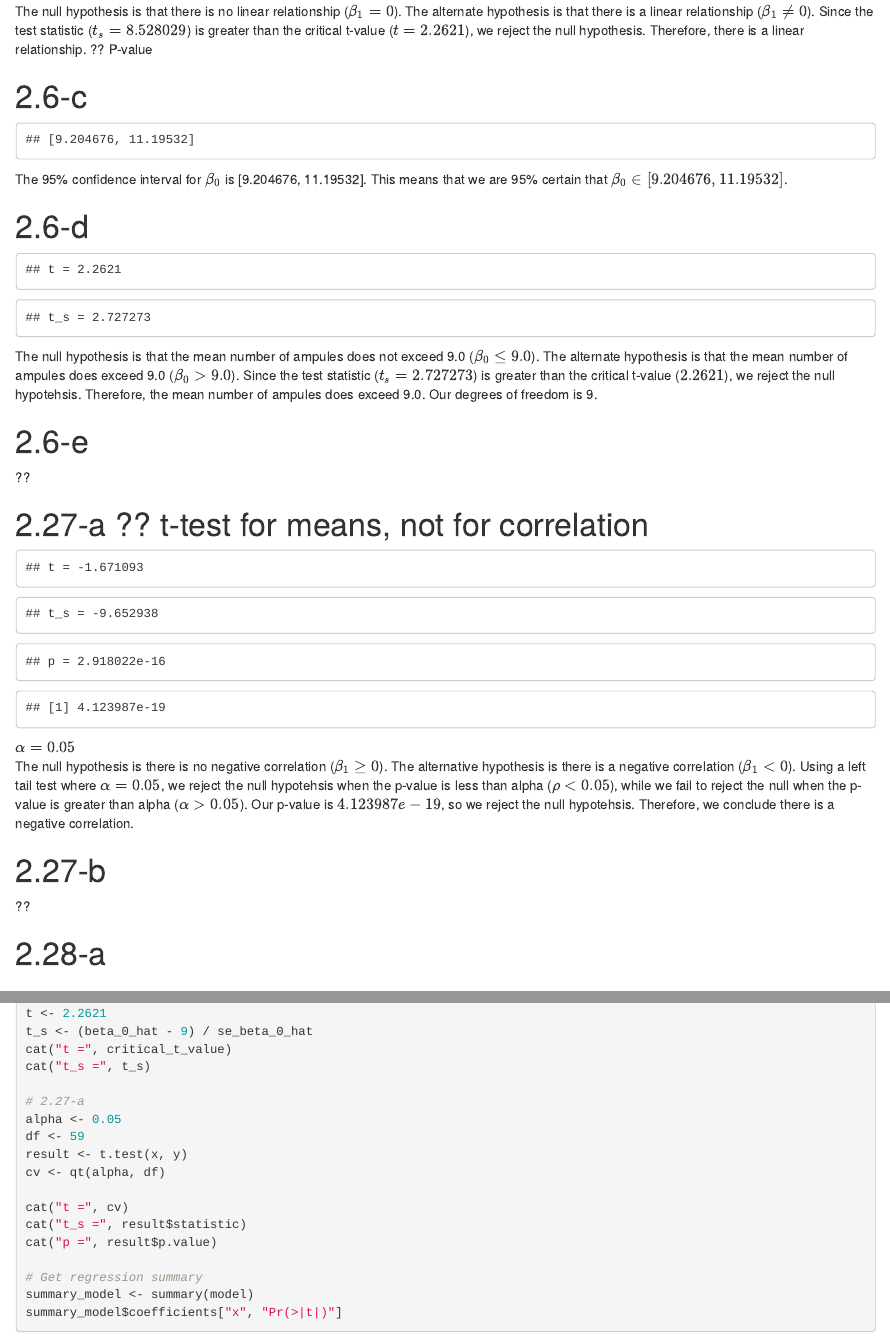
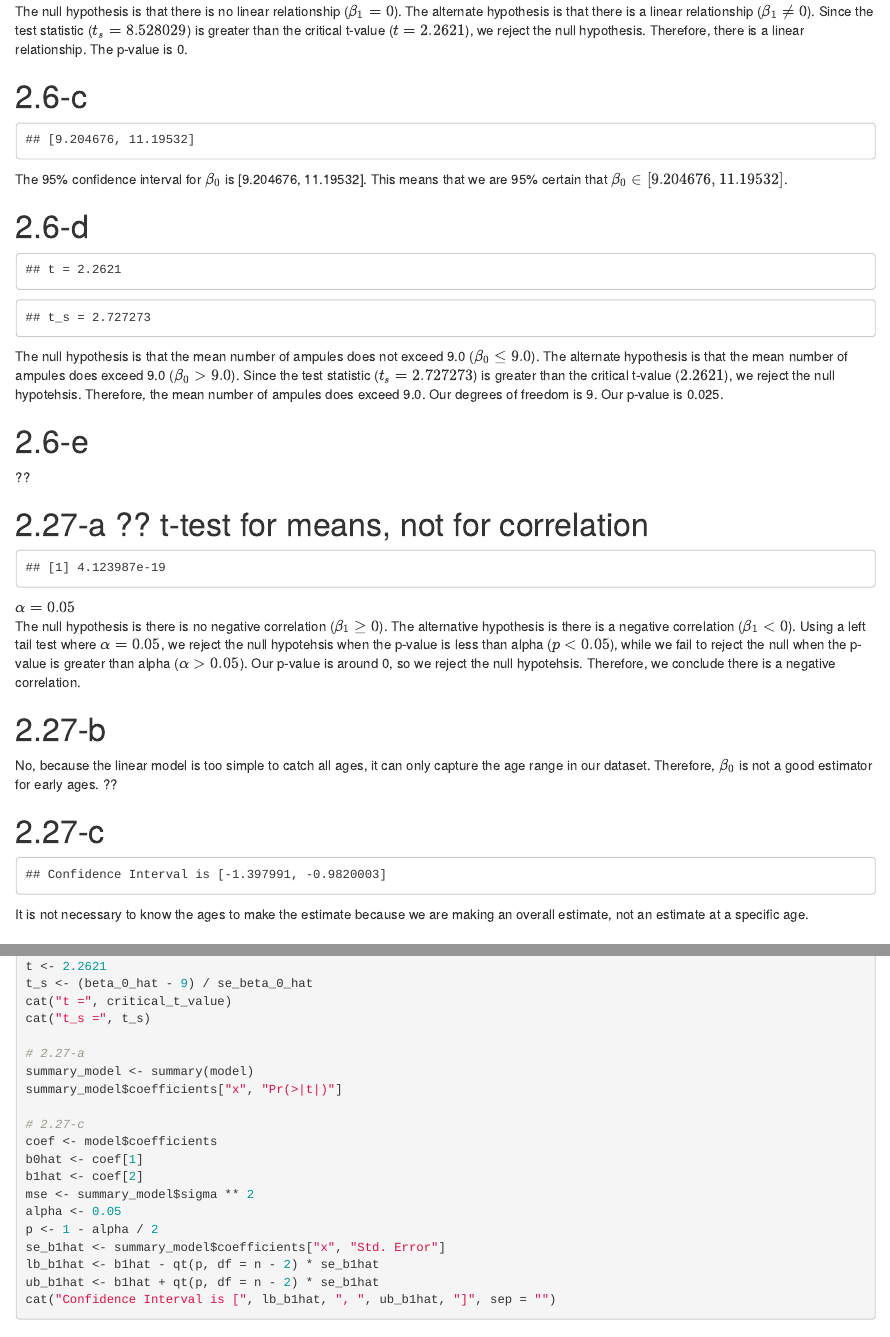
Before and after one commit to random-logic/STA108-programming, an R Markdown document (HW2.Rmd): the page in a window 1100 px wide, from 440 px down, and a second part further down, joined at a grey line. Rendered offline with R 4.5, knitr and Pandoc, with nearby package versions.

Commit message:
progress

````diff
--- a/HW2.Rmd
+++ b/HW2.Rmd
@@ -73,7 +73,7 @@
 cat("t =", critical_t_value)
 cat("t_s =", t_s)
 ```
-The null hypothesis is that the mean number of ampules does not exceed 9.0 ($\beta_0 \leq 9.0$). The alternate hypothesis is that the mean number of ampules does exceed 9.0 ($\beta_0 > 9.0$). Since the test statistic ($t_s = 2.727273$) is greater than the critical t-value ($2.2621$), we reject the null hypotehsis. Therefore, the mean number of ampules does exceed 9.0. Our degrees of freedom is 9.
+The null hypothesis is that the mean number of ampules does not exceed 9.0 ($\beta_0 \leq 9.0$). The alternate hypothesis is that the mean number of ampules does exceed 9.0 ($\beta_0 > 9.0$). Since the test statistic ($t_s = 2.727273$) is greater than the critical t-value ($2.2621$), we reject the null hypotehsis. Therefore, the mean number of ampules does exceed 9.0. Our degrees of freedom is 9. Our p-value is 0.025.
 
 # 2.6-e
 ??
@@ -82,24 +82,31 @@
 ```{r}
 
 # 2.27-a
-alpha <- 0.05
-df <- 59
-result <- t.test(x, y)
-cv <- qt(alpha, df)
-
-cat("t =", cv)
-cat("t_s =", result$statistic)
-cat("p =", result$p.value)
-
-# Get regression summary
 summary_model <- summary(model)
 summary_model$coefficients["x", "Pr(>|t|)"]
 ```
 $\alpha = 0.05$
-<br> The null hypothesis is there is no negative correlation ($\beta_1 \geq 0$). The alternative hypothesis is there is a negative correlation ($\beta_1 < 0$). Using a left tail test where $\alpha = 0.05$, we reject the null hypotehsis when the p-value is less than alpha ($\rho < 0.05$), while we fail to reject the null when the p-value is greater than alpha ($\alpha > 0.05$). Our p-value is $4.123987e-19$, so we reject the null hypotehsis. Therefore, we conclude there is a negative correlation.
+<br> The null hypothesis is there is no negative correlation ($\beta_1 \geq 0$). The alternative hypothesis is there is a negative correlation ($\beta_1 < 0$). Using a left tail test where $\alpha = 0.05$, we reject the null hypotehsis when the p-value is less than alpha ($p < 0.05$), while we fail to reject the null when the p-value is greater than alpha ($\alpha > 0.05$). Our p-value is around 0, so we reject the null hypotehsis. Therefore, we conclude there is a negative correlation.
 
 # 2.27-b
-??
+No, because the linear model is too simple to catch all ages, it can only capture the age range in our dataset. Therefore, $\beta_0$ is not a good estimator for early ages. ??
+
+# 2.27-c
+```{r}
+
+# 2.27-c
+coef <- model$coefficients
+b0hat <- coef[1]
+b1hat <- coef[2]
+mse <- summary_model$sigma ** 2
+alpha <- 0.05
+p <- 1 - alpha / 2
+se_b1hat <- summary_model$coefficients["x", "Std. Error"]
+lb_b1hat <- b1hat - qt(p, df = n - 2) * se_b1hat
+ub_b1hat <- b1hat + qt(p, df = n - 2) * se_b1hat
+cat("Confidence Interval is [", lb_b1hat, ", ", ub_b1hat, "]", sep = "")
+```
+It is not necessary to know the ages to make the estimate because we are making an overall estimate, not an estimate at a specific age.
 
 # 2.28-a
 
````
Also changed, not shown: HW2.Rmd (4 more changed lines).
